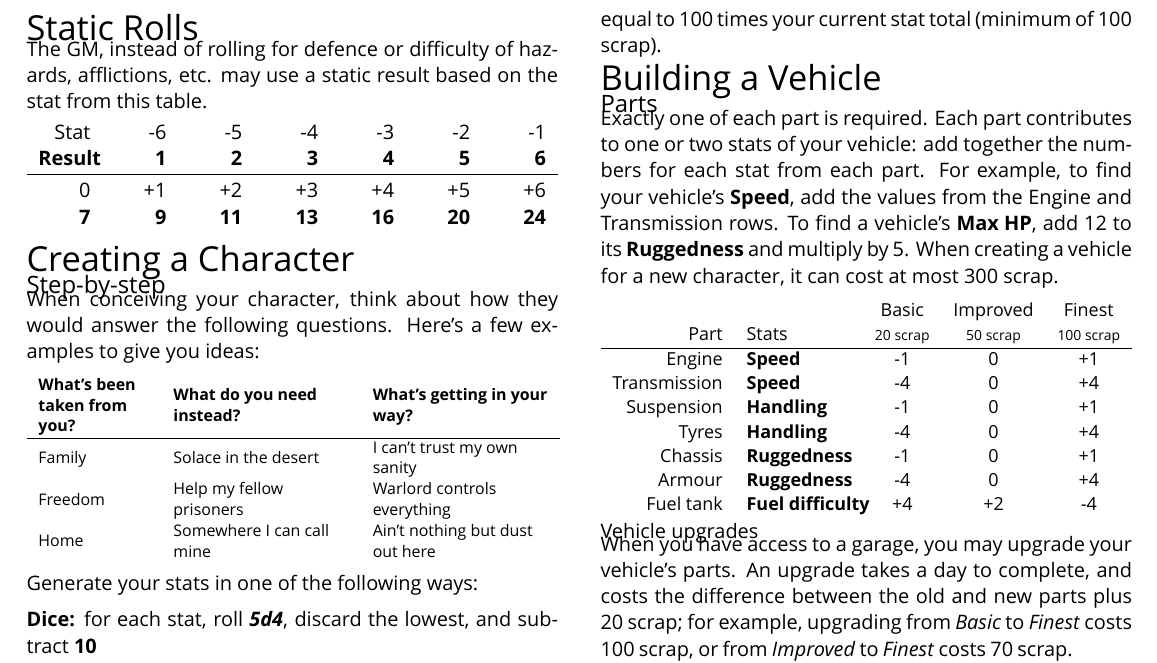
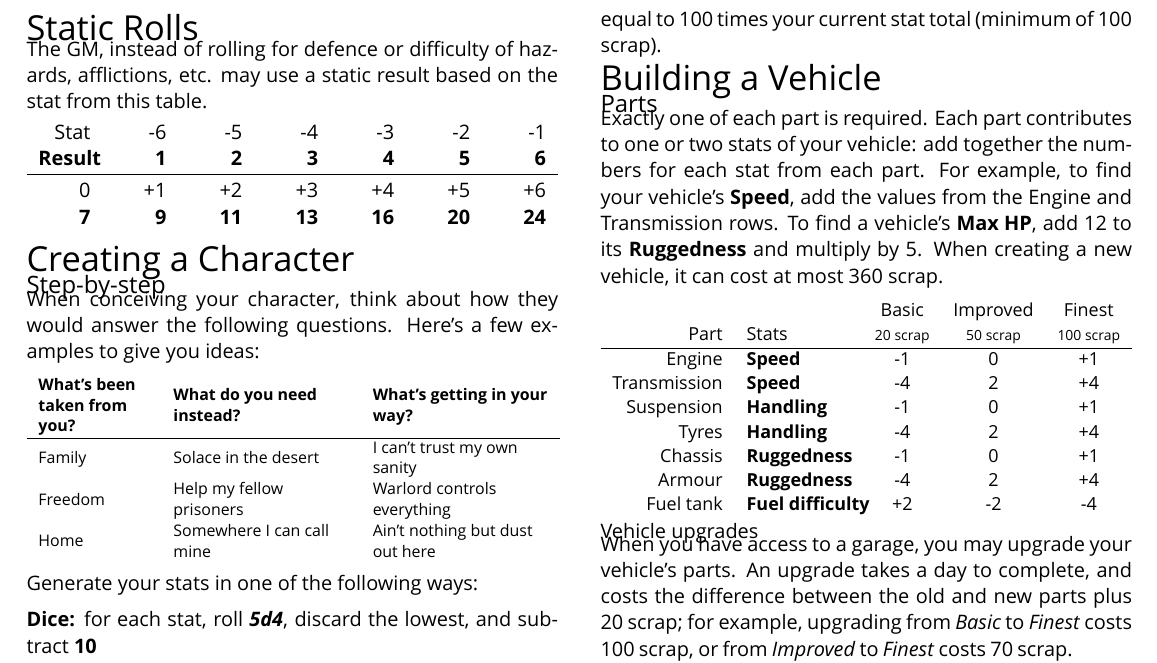
Before and after one commit to apaleslimghost/Outback, a LaTeX document (outback-basic-and-extended.tex, which reads sections/vehicles/parts.tex): part of page 3 of 5, cut so that both start at the same text. Compiled offline with XeLaTeX; a missing font is replaced by an installed copy or a similar font.

Commit message:
balance pass for vehicle parts

```diff
--- a/sections/vehicles/parts.tex
+++ b/sections/vehicles/parts.tex
@@ -3,19 +3,19 @@
 \let\s\stat
 \let\xs\scriptsize
 
-Exactly one of each part is required. Each part contributes to one or two stats of your vehicle: add together the numbers for each stat from each part. For example, to find your vehicle's \stat{Speed}, add the values from the Engine and Transmission rows. To find a vehicle's \stat{Max HP}, add 12 to its \stat{Ruggedness} and multiply by 5. When creating a vehicle for a new character, it can cost at most 300 scrap.
+Exactly one of each part is required. Each part contributes to one or two stats of your vehicle: add together the numbers for each stat from each part. For example, to find your vehicle's \stat{Speed}, add the values from the Engine and Transmission rows. To find a vehicle's \stat{Max HP}, add 12 to its \stat{Ruggedness} and multiply by 5. When creating a new vehicle, it can cost at most 360 scrap.
 
 {\small \begin{tabularx}{\linewidth}{rXccc}
              &                     & \small Basic & \small Improved & \small Finest \\
 Part         & Stats               & \xs 20 scrap & \xs 50 scrap    & \xs 100 scrap \\
 \hline%-------------------------------------------------------------------------------
 Engine       & \s{Speed}           & -1           & 0               & +1            \\
-Transmission & \s{Speed}           & -4           & 0               & +4            \\
+Transmission & \s{Speed}           & -4           & 2               & +4            \\
 Suspension   & \s{Handling}        & -1           & 0               & +1            \\
-Tyres        & \s{Handling}        & -4           & 0               & +4            \\
+Tyres        & \s{Handling}        & -4           & 2               & +4            \\
 Chassis      & \s{Ruggedness}      & -1           & 0               & +1            \\
-Armour       & \s{Ruggedness}      & -4           & 0               & +4            \\
-Fuel tank    & \s{Fuel difficulty} & +4           & +2              & -4            \\
+Armour       & \s{Ruggedness}      & -4           & 2               & +4            \\
+Fuel tank    & \s{Fuel difficulty} & +2           & -2              & -4            \\
 \end{tabularx}}
 
 \begin{abstractsection}{Vehicle upgrades}
```
